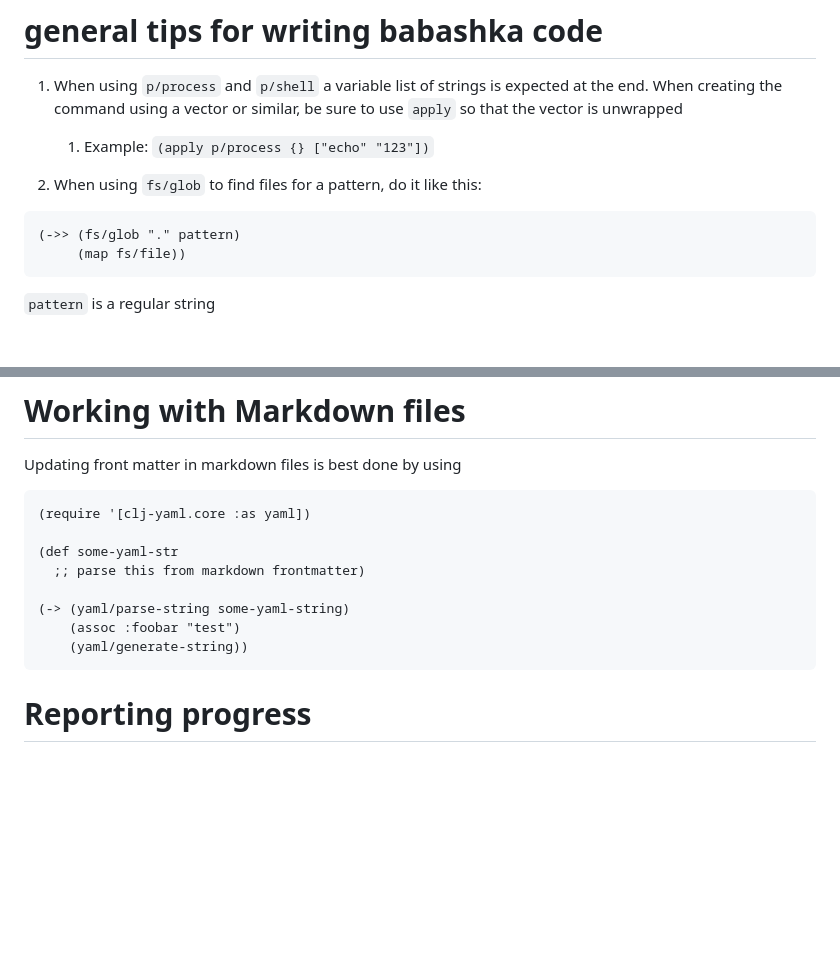
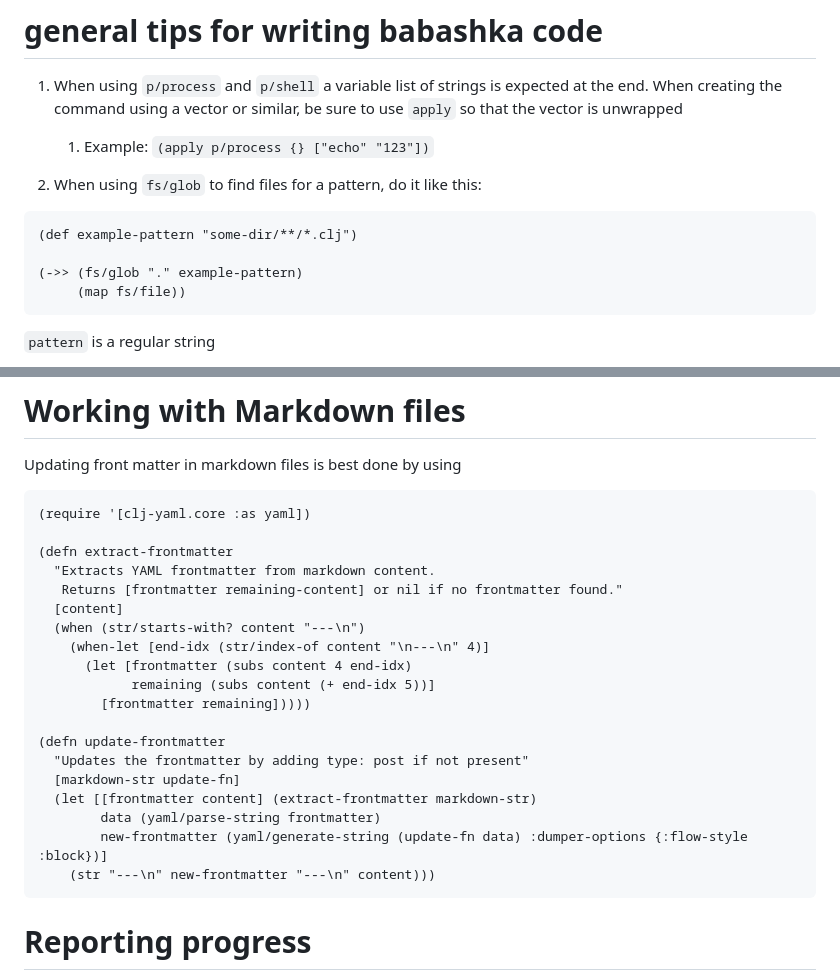
Before and after one commit to ctxs-ai/ctxs.ai, a Markdown page: contexts/martinklepsch/babashka.md, 2 parts joined by grey strips. Rendered like a GitHub page; blank space fills up the shorter version.

Commit message:
babashka updates

````diff
--- a/contexts/martinklepsch/babashka.md
+++ b/contexts/martinklepsch/babashka.md
@@ -10,8 +10,10 @@ description: A condensed description of babashka APIs and concepts
 
 1. When using `fs/glob` to find files for a pattern, do it like this:
 
-```
-(->> (fs/glob "." pattern)
+```clojure
+(def example-pattern "some-dir/**/*.clj")
+
+(->> (fs/glob "." example-pattern)
      (map fs/file))
 ```
    `pattern` is a regular string
@@ -455,12 +457,23 @@ Updating front matter in markdown files is best done by using
 ```
 (require '[clj-yaml.core :as yaml])
 
-(def some-yaml-str
-  ;; parse this from markdown frontmatter)
+(defn extract-frontmatter
+  "Extracts YAML frontmatter from markdown content.
+   Returns [frontmatter remaining-content] or nil if no frontmatter found."
+  [content]
+  (when (str/starts-with? content "---\n")
+    (when-let [end-idx (str/index-of content "\n---\n" 4)]
+      (let [frontmatter (subs content 4 end-idx)
+            remaining (subs content (+ end-idx 5))]
+        [frontmatter remaining]))))
 
-(-> (yaml/parse-string some-yaml-string)
-    (assoc :foobar "test")
-    (yaml/generate-string))
+(defn update-frontmatter
+  "Updates the frontmatter by adding type: post if not present"
+  [markdown-str update-fn]
+  (let [[frontmatter content] (extract-frontmatter markdown-str)
+        data (yaml/parse-string frontmatter)
+        new-frontmatter (yaml/generate-string (update-fn data) :dumper-options {:flow-style :block})]
+    (str "---\n" new-frontmatter "---\n" content)))
 ```
 
 # Reporting progress
````
